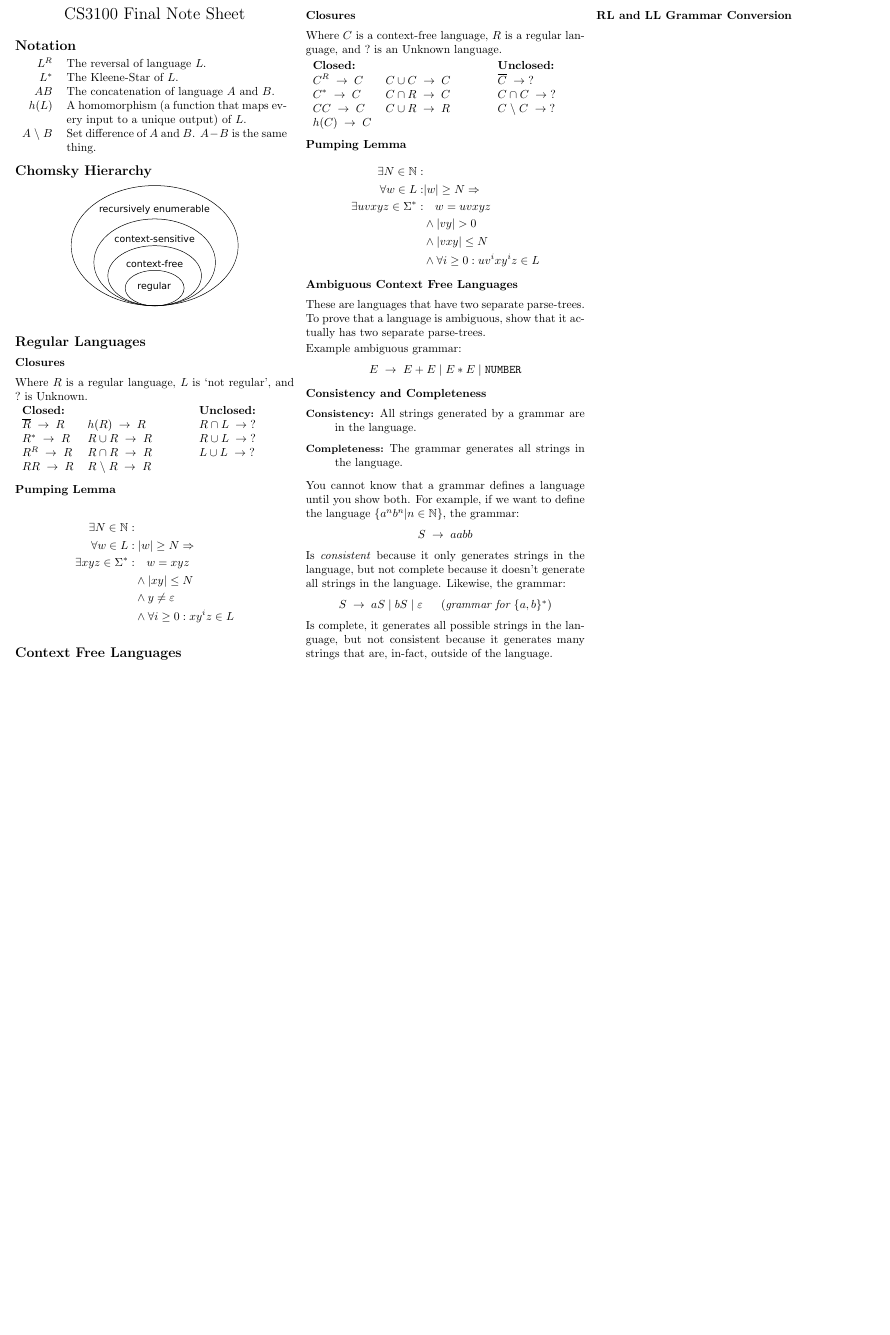
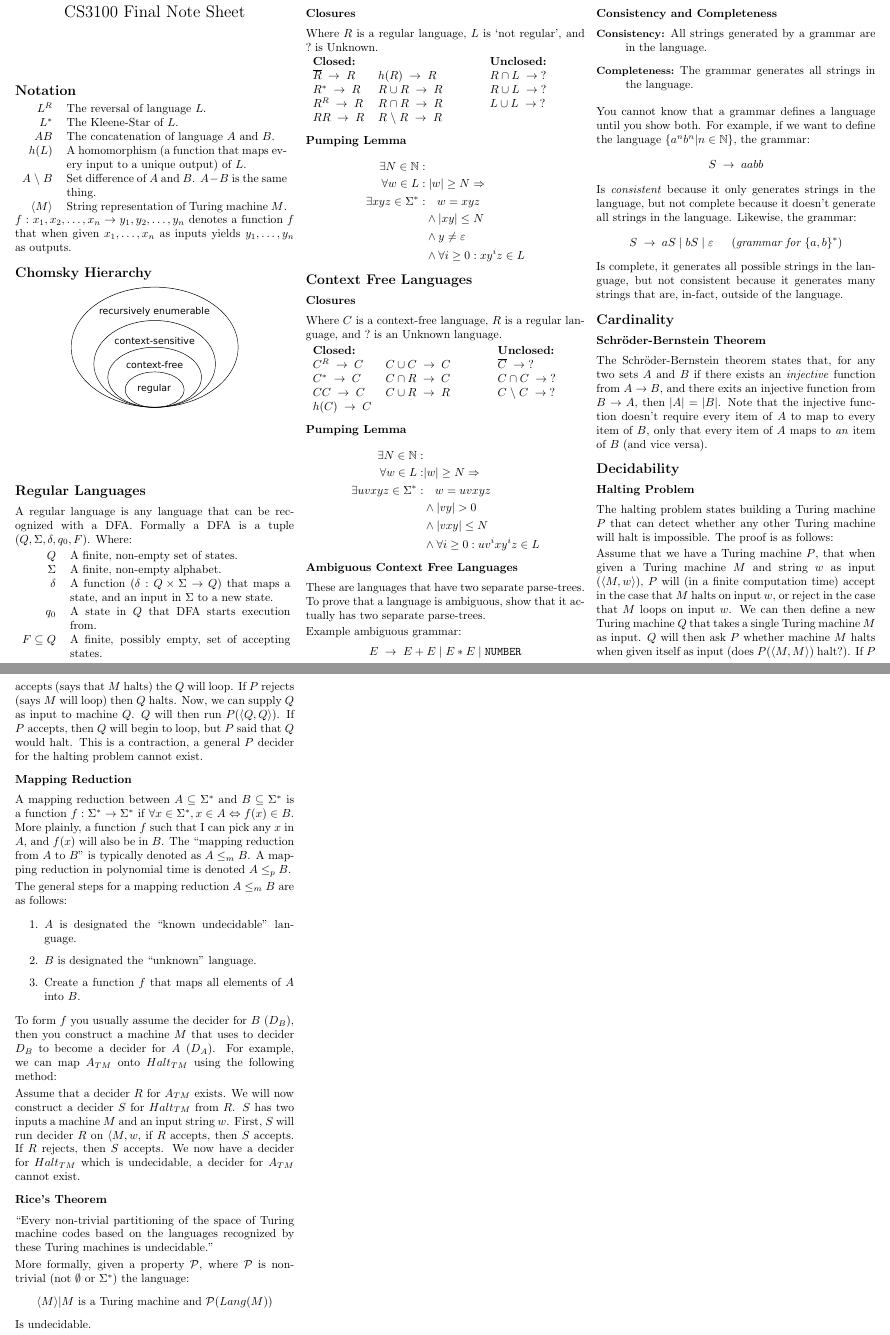
Before and after one commit to Joshkunz/cs3100-notes, a LaTeX document (notes.tex): part of the page before the commit and two parts of pages 1 and 2 of 2 after it, the two joined at a grey line, cut so that both start at the same text, the shorter picture padded with empty space. Compiled offline with pdfLaTeX.

Commit message:
Added undecidability stuff

```diff
--- a/notes.tex
+++ b/notes.tex
@@ -97,8 +92,13 @@ $L^*$ & The Kleene-Star of $L$. \\
 $AB$ & The concatenation of language $A$ and $B$. \\
 $h(L)$ & A homomorphism (a function that maps every input to
          a unique output) of $L$. \\
-$A \spbackslash B$ & Set difference of $A$ and $B$. $A - B$ is the same thing. \\
+$A \spbackslash B$ & Set difference of $A$ and $B$.
+                     $A - B$ is the same thing. \\
+$\langle M \rangle$ & String representation of Turing machine $M$. \\
 \end{tabular}
+$f : x_1, x_2, \ldots, x_n \to y_1, y_2, \ldots, y_n$ denotes
+a function $f$ that when given $x_1, \ldots, x_n$ as inputs
+yields $y_1, \ldots, y_n$ as outputs.
 
 \section{Chomsky Hierarchy}
 \begin{center}
@@ -107,6 +107,19 @@ $A \spbackslash B$ & Set difference of $A$ and $B$. $A - B$ is the same thing. \
 
 \section{Regular Languages}
 
+A regular language is any language that can be recognized with a DFA.
+Formally a DFA is a tuple $(Q,\Sigma,\delta,q_0,F)$. Where:
+
+\begin{tabular}{rp{0.79\linewidth}}
+$Q$             & A finite, non-empty set of states. \\
+$\Sigma$        & A finite, non-empty alphabet. \\
+$\delta$        & A function ($\delta : Q \times \Sigma \to Q$) that maps
+                  a state, and an input in $\Sigma$ to a new state. \\
+$q_0$           & A state in $Q$ that DFA starts execution from. \\
+$F \subseteq Q$ & A finite, possibly empty, set of accepting states.
+\end{tabular}
+
+\columnbreak
 \subsection{Closures}
 Where $R$ is a regular language, $L$ is `not regular', and $?$ is Unknown.
 
@@ -193,8 +205,74 @@ Is complete, it generates all possible strings in the language, but not
 consistent because it generates many strings that are, in-fact, outside of
 the language.
 
-\subsection{RL and LL Grammar Conversion}
+\section{Cardinality}
+\subsection{Schr\"{o}der-Bernstein Theorem}
+The Schr\"{o}der-Bernstein theorem states that, for any two sets $A$ and $B$
+if there exists an \textit{injective} function from $A \to B$, and
+there exits an injective function from $B \to A$, then $|A| = |B|$.
+Note that the injective function doesn't require every item of $A$ to map
+to every item of $B$, only that every item of $A$ maps to \textit{an} item
+of $B$ (and vice versa).
 
+\section{Decidability}
+\subsection{Halting Problem}
+The halting problem states building a Turing machine $P$ that can detect
+whether any other Turing machine will halt is impossible. The proof is as
+follows:
+
+Assume that we have a Turing machine $P$, that when given a Turing machine
+$M$ and string $w$ as input ($\langle M, w \rangle$), $P$ will (in a finite
+computation time) accept in the case that $M$ halts on input
+$w$, or reject in the case that $M$ loops on input $w$. We can then
+define a new Turing machine $Q$ that takes a single Turing machine $M$
+as input. $Q$ will then ask $P$ whether machine $M$ halts when given
+itself as input (does $P(\langle M, M \rangle)$ halt?). If $P$
+accepts (says that $M$ halts) the $Q$ will loop. If $P$ rejects
+(says $M$ will loop) then $Q$ halts. Now, we can supply $Q$ as input
+to machine $Q$. $Q$ will then run $P(\langle Q, Q \rangle)$. If $P$
+accepts, then $Q$ will begin to loop, but $P$ said that $Q$ would
+halt. This is a contraction, a general $P$ decider for the halting problem
+cannot exist.
+
+\subsection{Mapping Reduction}
+A mapping reduction between $A \subseteq \Sigma^*$ and
+$B \subseteq \Sigma^*$ is a function $f : \Sigma^* \to \Sigma^*$ if
+$\forall x \in \Sigma^*, x \in A \Leftrightarrow f(x) \in B$. More plainly,
+a function $f$ such that I can pick any $x$ in $A$, and $f(x)$ will also
+be in $B$. The ``mapping reduction from $A$ to $B$'' is typically denoted
+as $A \leq_m B$. A mapping reduction in polynomial time is denoted
+$A \leq_p B$.
+
+The general steps for a mapping reduction $A \leq_m B$ are as follows:
+\begin{enumerate}
+    \item $A$ is designated the ``known undecidable'' language.
+    \item $B$ is designated the ``unknown'' language.
+    \item Create a function $f$ that maps all elements of $A$ into $B$.
+\end{enumerate}
+
+To form $f$ you usually assume the decider for $B$ ($D_B$), then you construct
+a machine $M$ that uses to decider $D_B$ to become a decider for $A$ ($D_A$).
+For example, we can map $A_{TM}$ onto $Halt_{TM}$ using the following method:
+
+Assume that a decider $R$ for $A_{TM}$ exists. We will now construct
+a decider $S$ for $Halt_{TM}$ from $R$. $S$ has two inputs a machine $M$ and
+an input string $w$. First, $S$ will run decider $R$ on $\langle M, w$,
+if $R$ accepts, then $S$ accepts. If $R$ rejects, then $S$ accepts. We
+now have a decider for $Halt_{TM}$ which is undecidable, a decider for
+$A_{TM}$ cannot exist.
+
+\subsection{Rice's Theorem}
+``Every non-trivial partitioning of the space of Turing machine
+codes based on the languages recognized by these Turing machines
+is undecidable.''
+
+More formally, given a property $\mathcal{P}$, where $\mathcal{P}$ is
+non-trivial (not $\emptyset$ or $\Sigma^*$) the language:
+\[
+    {\langle M \rangle | M \text{ is a Turing machine and }
+        \mathcal{P}(Lang(M))}
+\]
+Is undecidable.
 
 \end{multicols*}
 \end{document}
```
Also changed, not shown: notes.pdf, notes.tex (8 more changed lines).
